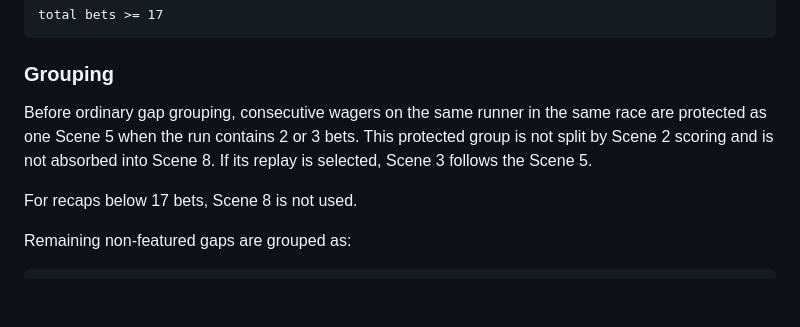
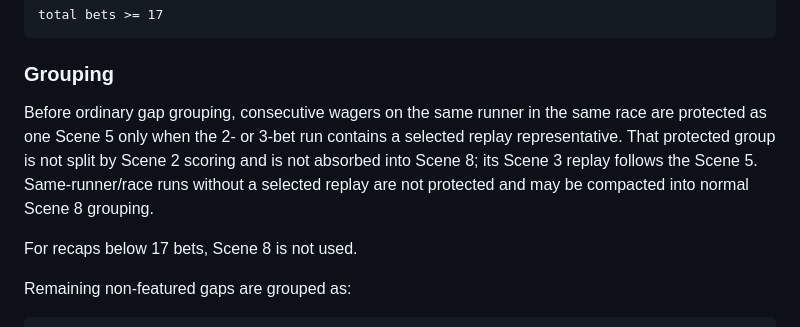
Before and after one commit to rorygleeson/TabAPIvbeta2, a Markdown page: KUBRICK-ARCHITECTURE-GUIDE.md, the part around the change. Rendered like a GitHub page; blank space fills up the shorter version.

Commit message:
Document replay-only same-runner protection

```diff
--- a/KUBRICK-ARCHITECTURE-GUIDE.md
+++ b/KUBRICK-ARCHITECTURE-GUIDE.md
@@ -307,7 +307,7 @@ total bets >= 17
 
 ### Grouping
 
-Before ordinary gap grouping, consecutive wagers on the same runner in the same race are protected as one Scene 5 when the run contains 2 or 3 bets. This protected group is not split by Scene 2 scoring and is not absorbed into Scene 8. If its replay is selected, Scene 3 follows the Scene 5.
+Before ordinary gap grouping, consecutive wagers on the same runner in the same race are protected as one Scene 5 only when the 2- or 3-bet run contains a selected replay representative. That protected group is not split by Scene 2 scoring and is not absorbed into Scene 8; its Scene 3 replay follows the Scene 5. Same-runner/race runs without a selected replay are not protected and may be compacted into normal Scene 8 grouping.
 
 For recaps below 17 bets, Scene 8 is not used.
 
```
